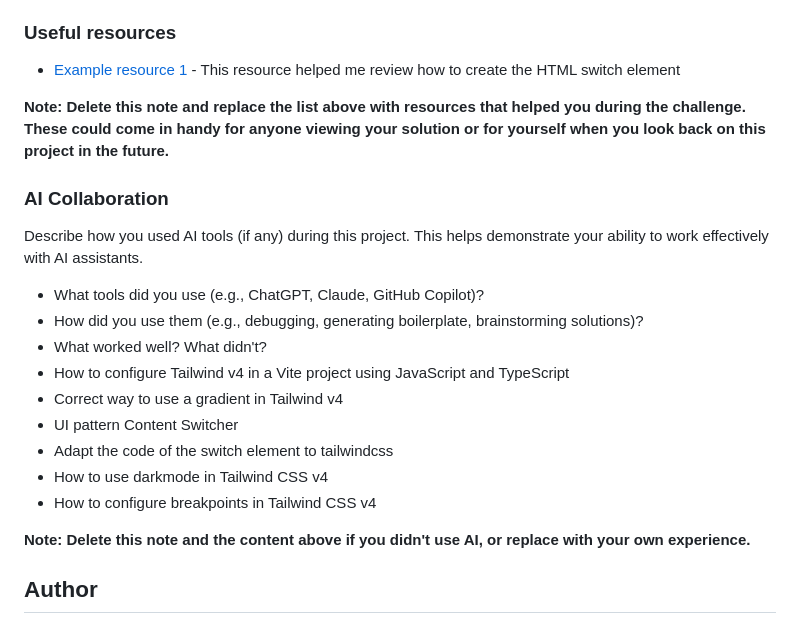
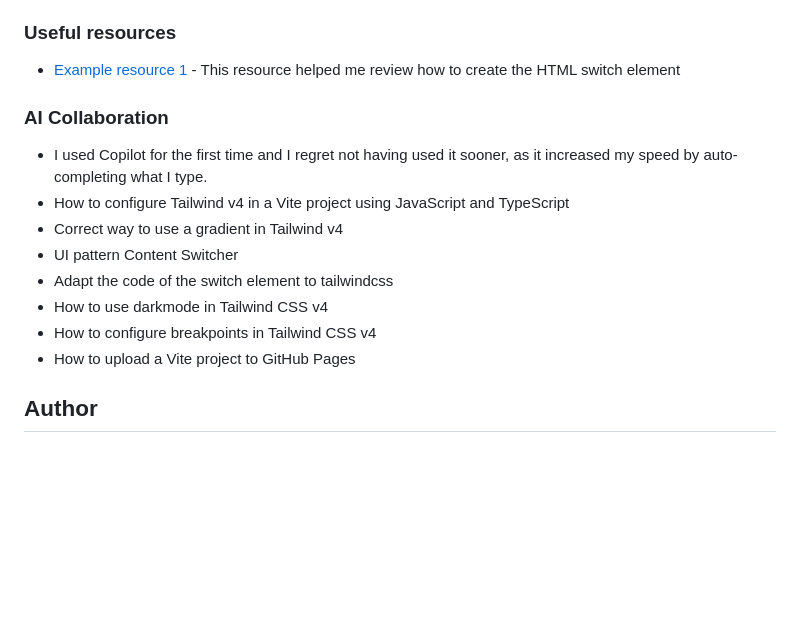
Before and after one commit to rineliniguezsosa/browser-extension-manager, a Markdown page: README.md, the part around the change. Rendered like a GitHub page; blank space fills up the shorter version.

Commit message:
[DOCS] Estableciendo la colaboración con IA

```diff
--- a/README.md
+++ b/README.md
@@ -132,23 +132,16 @@ I learned the content switcher pattern, how to configure Tailwind CSS v4 typogra
 
 - [Example resource 1](https://www.w3schools.com/howto/howto_css_switch.asp) - This resource helped me review how to create the HTML switch element
 
-**Note: Delete this note and replace the list above with resources that helped you during the challenge. These could come in handy for anyone viewing your solution or for yourself when you look back on this project in the future.**
-
 ### AI Collaboration
 
-Describe how you used AI tools (if any) during this project. This helps demonstrate your ability to work effectively with AI assistants.
-
-- What tools did you use (e.g., ChatGPT, Claude, GitHub Copilot)?
-- How did you use them (e.g., debugging, generating boilerplate, brainstorming solutions)?
-- What worked well? What didn't?
+- I used Copilot for the first time and I regret not having used it sooner, as it increased my speed by auto-completing what I type.
 - How to configure Tailwind v4 in a Vite project using JavaScript and TypeScript
 - Correct way to use a gradient in Tailwind v4
 - UI pattern Content Switcher
 - Adapt the code of the switch element to tailwindcss
 - How to use darkmode in Tailwind CSS v4
 - How to configure breakpoints in Tailwind CSS v4
-
-**Note: Delete this note and the content above if you didn't use AI, or replace with your own experience.**
+- How to upload a Vite project to GitHub Pages
 
 ## Author
 
```
